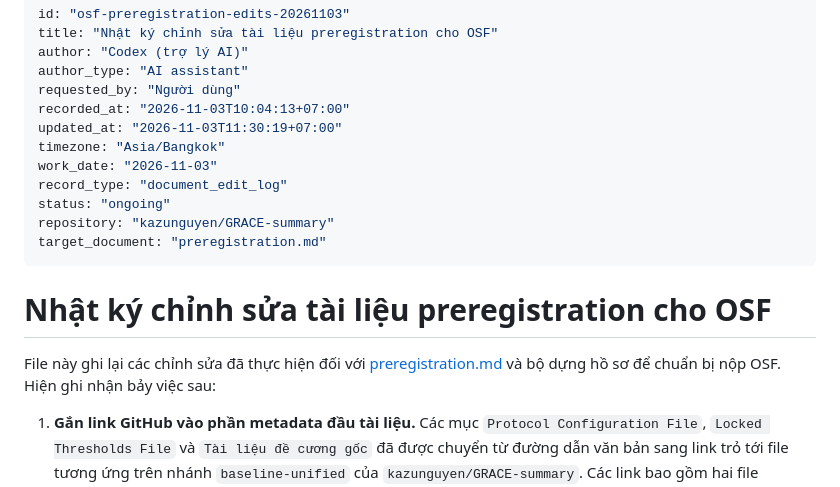
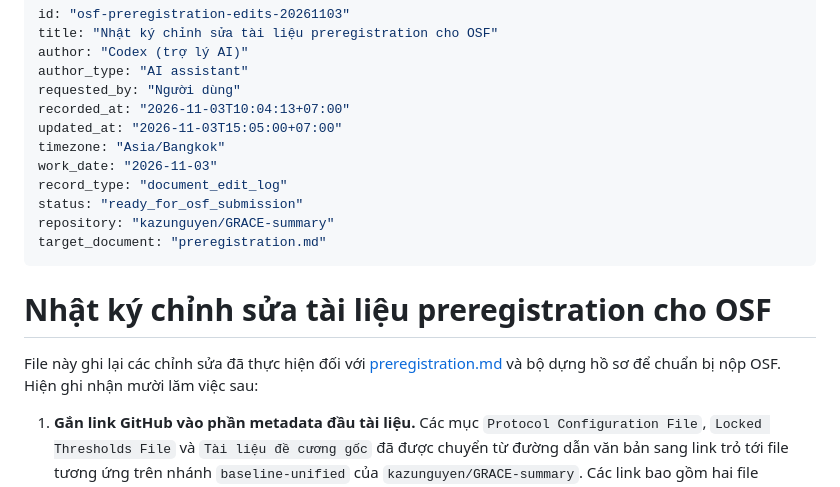
Before and after one commit to kazunguyen/GRACE-summary, a Markdown page: worklogs/2026-11-03_osf_preregistration_edits.md, the part around one of its changes. Drawn GitHub-style.

```diff
--- a/worklogs/2026-11-03_osf_preregistration_edits.md
+++ b/worklogs/2026-11-03_osf_preregistration_edits.md
@@ -5,18 +5,18 @@ author: "Codex (trợ lý AI)"
 author_type: "AI assistant"
 requested_by: "Người dùng"
 recorded_at: "2026-11-03T10:04:13+07:00"
-updated_at: "2026-11-03T11:30:19+07:00"
+updated_at: "2026-11-03T15:05:00+07:00"
 timezone: "Asia/Bangkok"
 work_date: "2026-11-03"
 record_type: "document_edit_log"
-status: "ongoing"
+status: "ready_for_osf_submission"
 repository: "kazunguyen/GRACE-summary"
 target_document: "preregistration.md"
 ---
 
 # Nhật ký chỉnh sửa tài liệu preregistration cho OSF
 
-File này ghi lại các chỉnh sửa đã thực hiện đối với [preregistration.md](../preregistration.md) và bộ dựng hồ sơ để chuẩn bị nộp OSF. Hiện ghi nhận bảy việc sau:
+File này ghi lại các chỉnh sửa đã thực hiện đối với [preregistration.md](../preregistration.md) và bộ dựng hồ sơ để chuẩn bị nộp OSF. Hiện ghi nhận mười lăm việc sau:
 
 1. **Gắn link GitHub vào phần metadata đầu tài liệu.** Các mục `Protocol Configuration File`, `Locked Thresholds File` và `Tài liệu đề cương gốc` đã được chuyển từ đường dẫn văn bản sang link trỏ tới file tương ứng trên nhánh `baseline-unified` của `kazunguyen/GRACE-summary`. Các link bao gồm hai file `protocol.yaml`, hai file `thresholds.json` / `thresholds_flat.json` và bản PDF `PhuongAn2_De_cuong_nghien_cuu_GRACE_hop_nhat.pdf` trong `00_Reports_and_Docs/`.
 2. **Sửa số lượng donor trong checklist.** Ở mục `8. Checklist Nghiệm Thu Đăng Ký Trước`, dòng `Manifest Dữ Liệu` được sửa từ **21.711** thành **21.691** donor Devign và từ **17.620** thành **17.636** donor ReVeal, khớp với hai dòng `Clean Donors Bank` trong bảng dữ liệu mục 7.1 của cùng tài liệu.
```
Also changed, not shown: other parts of worklogs/2026-11-03_osf_preregistration_edits.md (+8 -1 lines).
